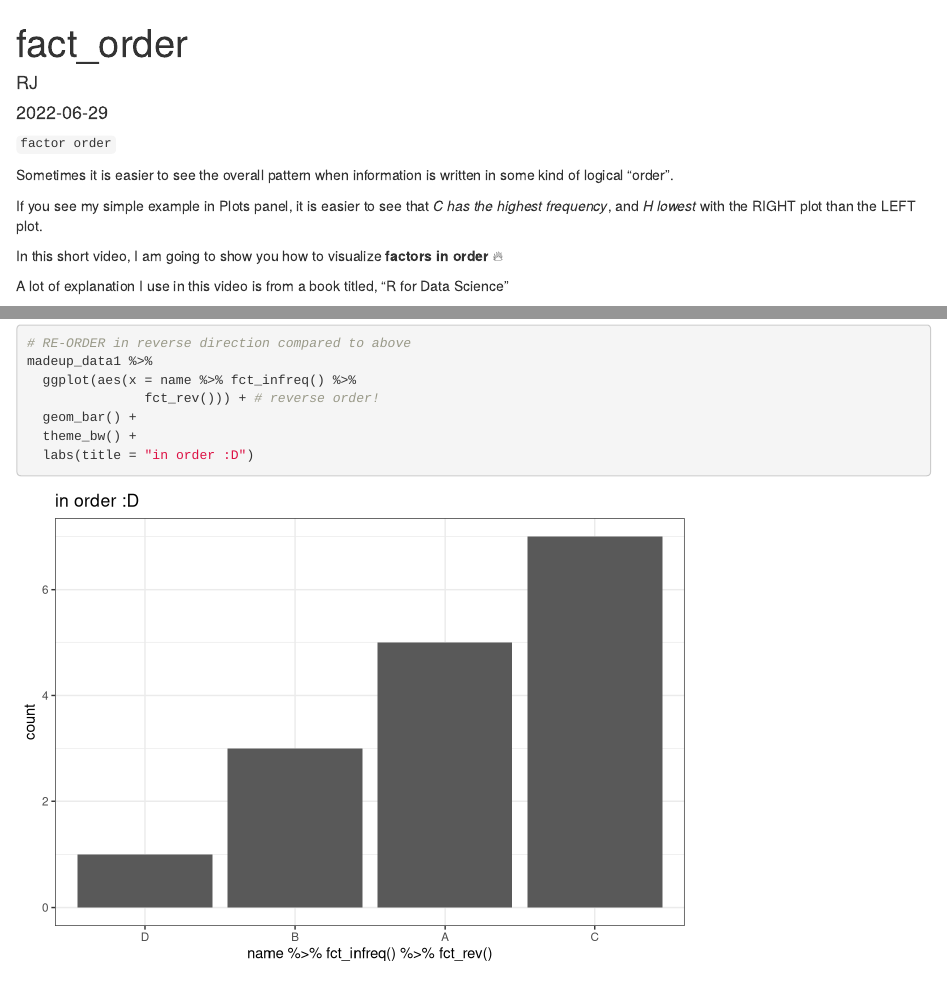
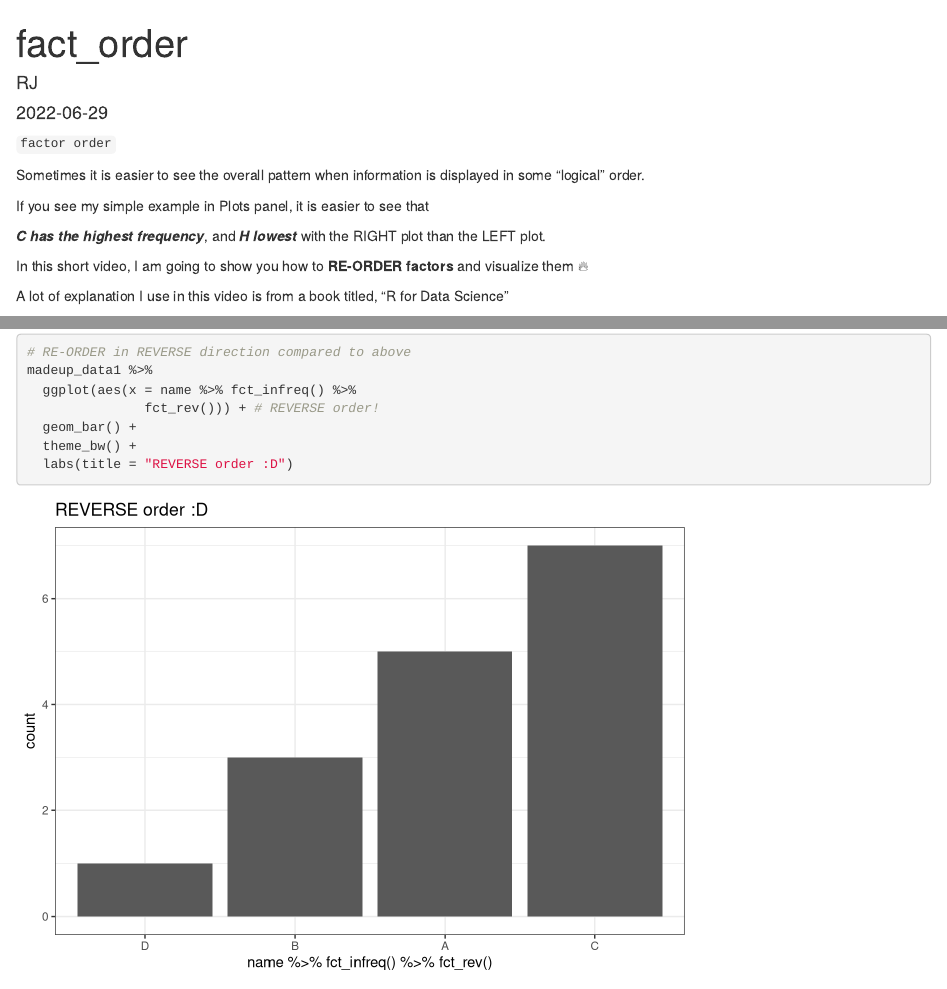
Before and after one commit to rjlee13/RJStudio_GH, an R Markdown document (V83_R53_factorOrder/fct_order.Rmd): the page in a window 1100 px wide, from its top, and a second part further down, joined at a grey line. Rendered offline with R 4.5, knitr and Pandoc, with nearby package versions; some code elsewhere in the file could not run offline; common packages that the code uses without loading them are loaded.

Commit message:
done with code

````diff
--- a/V83_R53_factorOrder/fac_order.Rmd
+++ b/V83_R53_factorOrder/fct_order.Rmd
@@ -8,21 +10,15 @@ editor_options:
 ---
-
-
-
-
-
-
 
 `factor order`
 
+Sometimes it is easier to see the overall pattern when information is
+displayed in some "logical" order.
 
-Sometimes it is easier to see the overall pattern
-when information is written in some kind of logical "order".
+If you see my simple example in Plots panel, it is easier to see that
 
-If you see my simple example in Plots panel,
-it is easier to see that *C has the highest frequency*, and *H lowest*
-with the RIGHT plot than the LEFT plot.
+***C has the highest frequency***, and ***H lowest*** with the RIGHT
+plot than the LEFT plot.
 
-In this short video, I am going to show you how to visualize
-**factors in order** 🔥
+In this short video, I am going to show you how to **RE-ORDER factors**
+and visualize them 🔥
 
@@ -114,11 +98,11 @@ madeup_data1 %>%
   labs(title = "RE-ORDERED :D")
 
 
-# RE-ORDER in reverse direction compared to above
+# RE-ORDER in REVERSE direction compared to above
 madeup_data1 %>%
   ggplot(aes(x = name %>% fct_infreq() %>%
-               fct_rev())) + # reverse order!
+               fct_rev())) + # REVERSE order!
   geom_bar() +
   theme_bw() +
-  labs(title = "in order :D")
+  labs(title = "REVERSE order :D")
 ```
````
Also changed, not shown: V83_R53_factorOrder/fct_order.Rmd (60 more changed lines).
